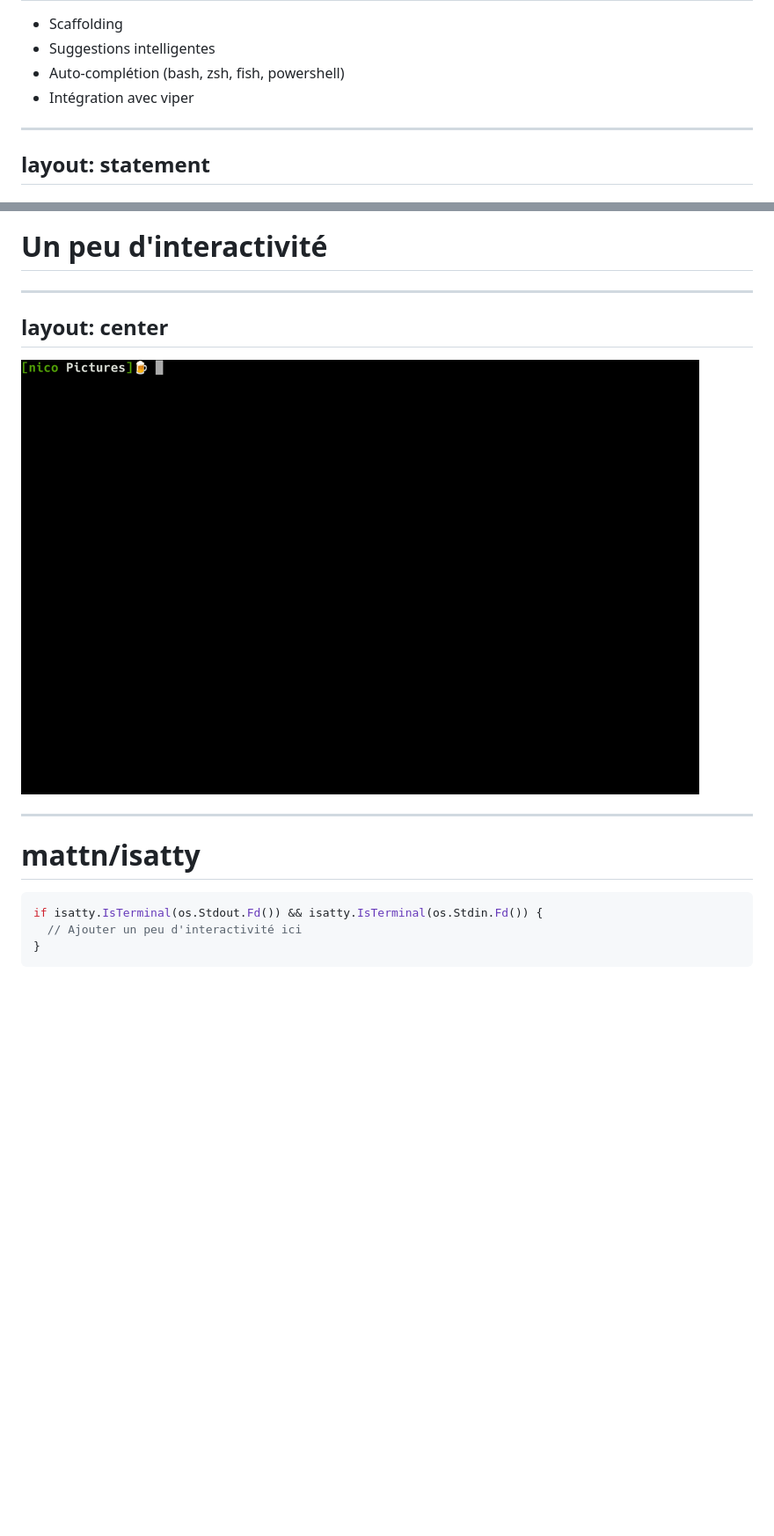
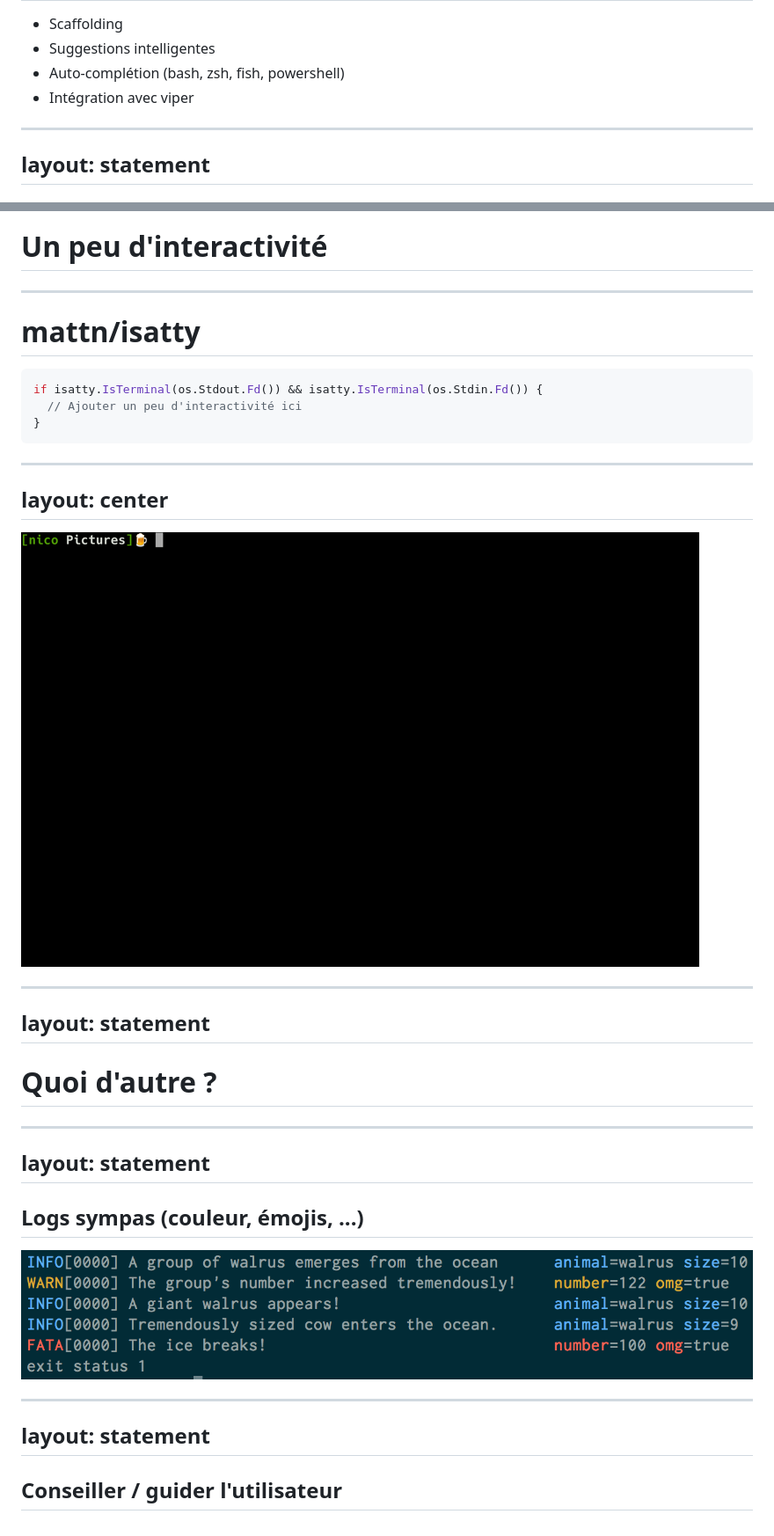
Before and after one commit to nlepage/build-userfriendly-cli-tool-talk, a Markdown page: slides.md, 2 parts joined by grey strips. Shown: that part at 88% size. Rendered like a GitHub page; pictures changed too: logrus.png (added); blank space fills up the shorter version.

Commit message:
:construction:

```diff
--- a/slides.md
+++ b/slides.md
@@ -420,6 +420,12 @@ Run 'docker image COMMAND --help' for more information on a command.
 
 </v-clicks>
 
+<style>
+  ul {
+    @apply text-2xl
+  }
+</style>
+
 ---
 layout: statement
 ---
@@ -721,12 +727,6 @@ layout: statement
 # Un peu d'interactivité
 
 ---
-layout: center
----
-
-<img src="/catption-demo-3.gif" class="w-200">
-
----
 
 # mattn/isatty
 
@@ -741,3 +741,29 @@ if isatty.IsTerminal(os.Stdout.Fd()) && isatty.IsTerminal(os.Stdin.Fd()) {
     @apply text-sm
   }
 </style>
+
+---
+layout: center
+---
+
+<img src="/catption-demo-3.gif" class="w-200">
+
+---
+layout: statement
+---
+
+# Quoi d'autre ?
+
+---
+layout: statement
+---
+
+## Logs sympas (couleur, émojis, ...)
+
+<img src="/logrus.png" class="mt-5">
+
+---
+layout: statement
+---
+
+## Conseiller / guider l'utilisateur
```
